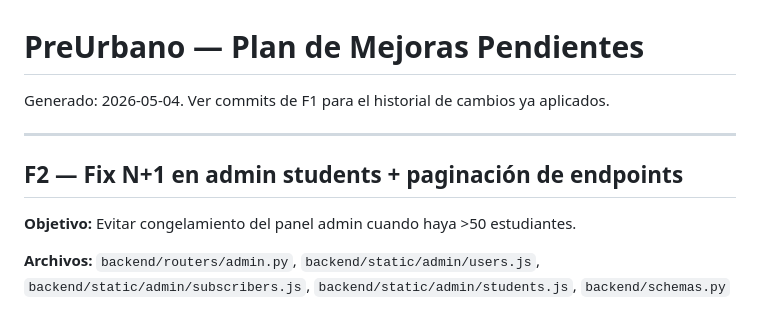
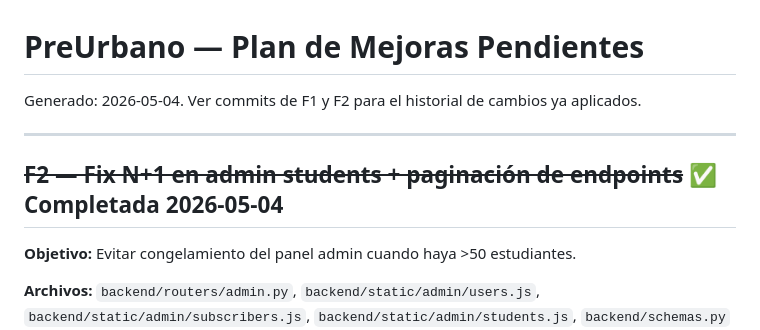
Before and after one commit to haurbano/PreUrbano, a Markdown page: mejoras.md, the part around the change. Rendered like a GitHub page.

Commit message:
Marcar F2 como completada en mejoras.md

```diff
--- a/mejoras.md
+++ b/mejoras.md
@@ -1,10 +1,10 @@
 # PreUrbano — Plan de Mejoras Pendientes
 
-Generado: 2026-05-04. Ver commits de F1 para el historial de cambios ya aplicados.
+Generado: 2026-05-04. Ver commits de F1 y F2 para el historial de cambios ya aplicados.
 
 ---
 
-## F2 — Fix N+1 en admin students + paginación de endpoints
+## ~~F2 — Fix N+1 en admin students + paginación de endpoints~~ ✅ Completada 2026-05-04
 
 **Objetivo:** Evitar congelamiento del panel admin cuando haya >50 estudiantes.
 
```
